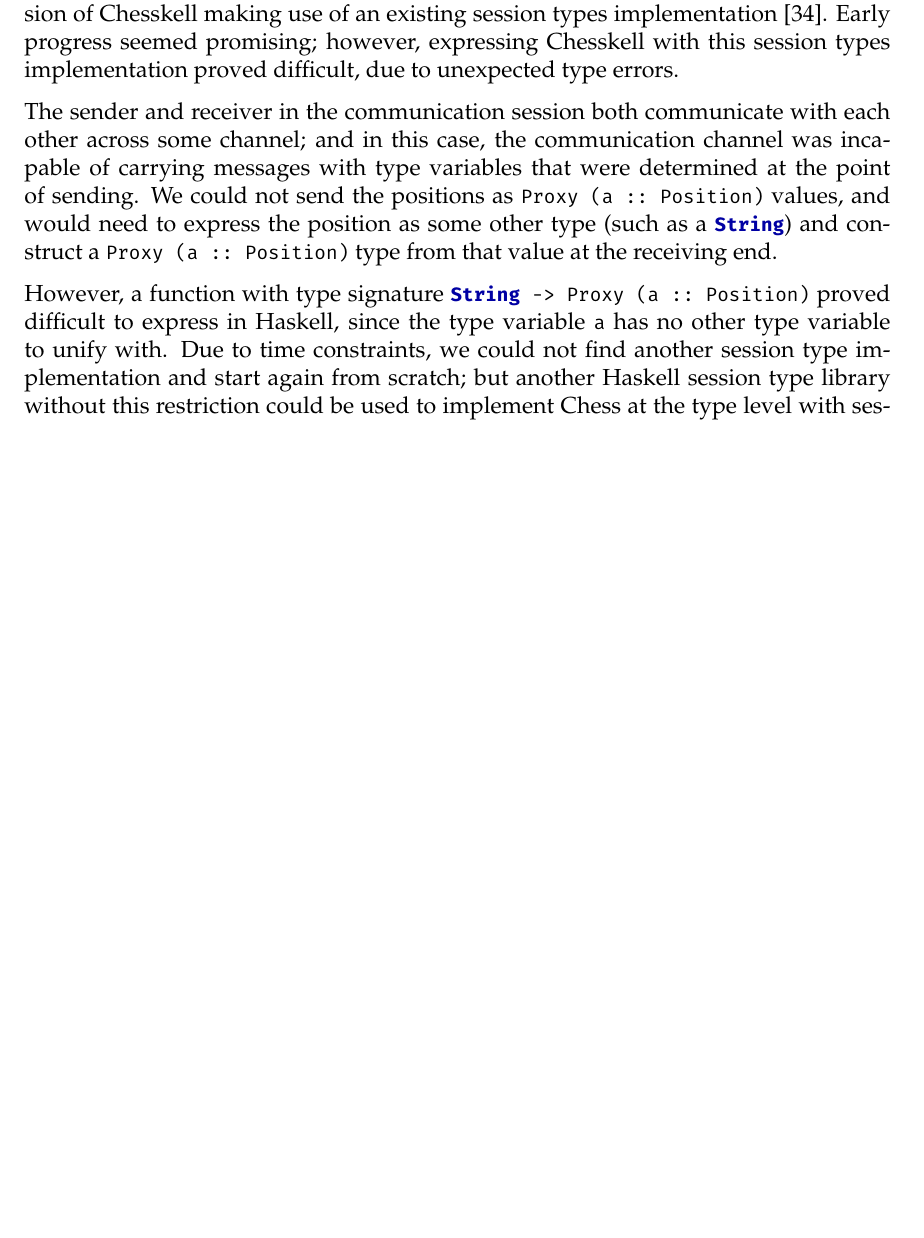
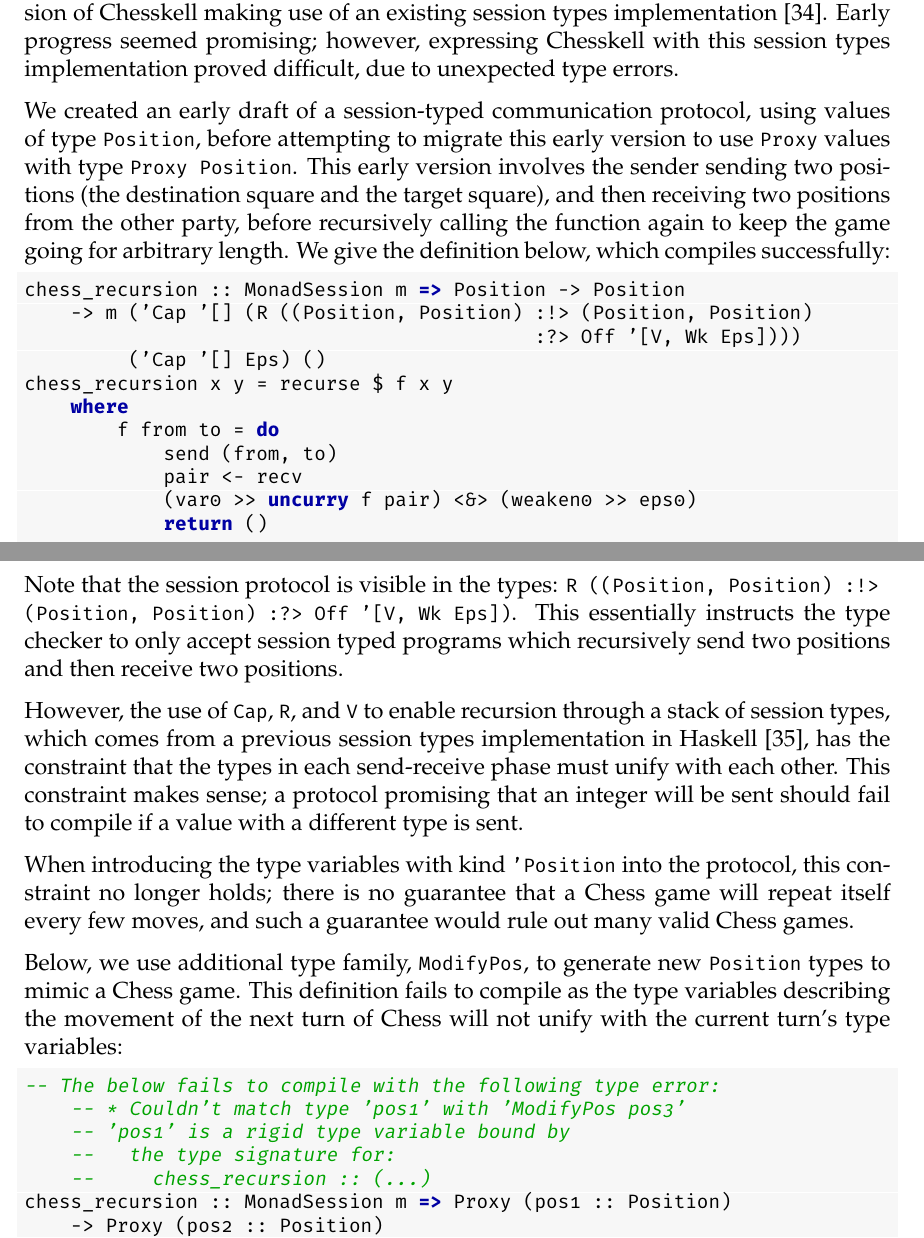
Before and after one commit to Proxymoron461/chesskell, a LaTeX thesis (chess/writing/dissertation/diss.tex, which reads chess/writing/dissertation/conclusions.tex): part of page 61 of 69 before the commit and two parts of pages 61 and 62 of 71 after it, the two joined at a grey line, cut so that both start at the same text, the shorter picture padded with empty space. Compiled offline with pdfLaTeX.

Commit message:
Better + more detailed session type section.

```diff
--- a/chess/writing/dissertation/conclusions.tex
+++ b/chess/writing/dissertation/conclusions.tex
@@ -28,6 +32,36 @@ Interestingly, Chess could very naturally be expressed as a communications proto
 
 Once Chesskell's feature set was completed, we began work on a session-typed version of Chesskell making use of an existing session types implementation \cite{sesstypesincloudhaskell}. Early progress seemed promising; however, expressing Chesskell with this session types implementation proved difficult, due to unexpected type errors.
 
-The sender and receiver in the communication session both communicate with each other across some channel; and in this case, the communication channel was incapable of carrying messages with type variables that were determined at the point of sending. We could not send the positions as \inline{Proxy (a :: Position)} values, and would need to express the position as some other type (such as a \inline{String}) and construct a \inline{Proxy (a :: Position)} type from that value at the receiving end.
+We created an early draft of a session-typed communication protocol, using values of type \inline{Position}, before attempting to migrate this early version to use \inline{Proxy} values with type \inline{Proxy Position}. This early version involves the sender sending two positions (the destination square and the target square), and then receiving two positions from the other party, before recursively calling the function again to keep the game going for arbitrary length. We give the definition below, which compiles successfully:
 
-However, a function with type signature \inline{String -> Proxy (a :: Position)} proved difficult to express in Haskell, since the type variable \inline{a} has no other type variable to unify with. Due to time constraints, we could not find another session type implementation and start again from scratch; but another Haskell session type library without this restriction could be used to implement Chess at the type level with session types in future.
+\begin{lstlisting}
+chess_recursion :: MonadSession m => Position -> Position
+    -> m ('Cap '[] (R ((Position, Position) :!> (Position, Position)
+                                            :?> Off '[V, Wk Eps])))
+         ('Cap '[] Eps) ()
+chess_recursion x y = recurse $ f x y
+    where
+        f from to = do
+            send (from, to)
+            pair <- recv
+            (var0 >> uncurry f pair) <&> (weaken0 >> eps0)
+            return ()
+\end{lstlisting}
+
+Note that the session protocol is visible in the types: \inline{R ((Position, Position) :!> (Position, Position) :?> Off '[V, Wk Eps])}. This essentially instructs the type checker to only accept session typed programs which recursively send two positions and then receive two positions.
+
+However, the use of \inline{Cap}, \inline{R}, and \inline{V} to enable recursion through a stack of session types, which comes from a previous session types implementation in Haskell \cite{sessalmostnoclass}, has the constraint that the types in each send-receive phase must unify with each other. This constraint makes sense; a protocol promising that an integer will be sent should fail to compile if a value with a different type is sent.
+
+When introducing the type variables with kind \inline{'Position} into the protocol, this constraint no longer holds; there is no guarantee that a Chess game will repeat itself every few moves, and such a guarantee would rule out many valid Chess games.
+
+Below, we use additional type family, \inline{ModifyPos}, to generate new \inline{Position} types to mimic a Chess game. This definition fails to compile as the type variables describing the movement of the next turn of Chess will not unify with the current turn's type variables:
+
+\begin{lstlisting}
+-- The below fails to compile with the following type error:
+    -- * Couldn't match type 'pos1' with 'ModifyPos pos3'
+    -- 'pos1' is a rigid type variable bound by
+    --   the type signature for:
+    --     chess_recursion :: (...)
+chess_recursion :: MonadSession m => Proxy (pos1 :: Position)
+    -> Proxy (pos2 :: Position)
+    -> m ('Cap ctx (R ((Proxy pos1, Proxy pos2)
```
Also changed, not shown: chess/writing/dissertation/diss.bib (+9 -0 lines), chess/writing/dissertation/conclusions.tex (29 more changed lines).
